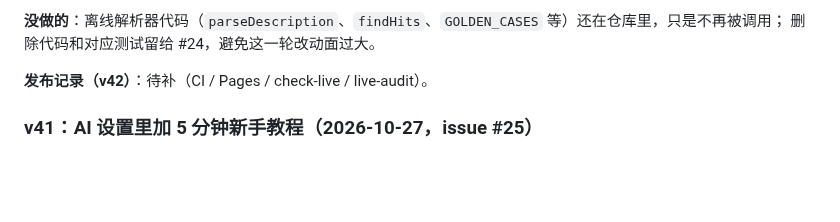
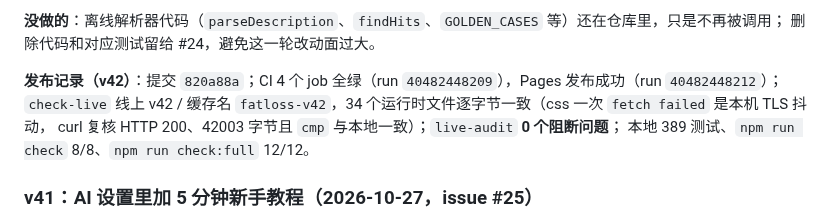
Before and after one commit to kotochain/fatloss-helper, a Markdown page: HANDOFF.md, the part around the change. Rendered like a GitHub page; blank space fills up the shorter version.

Commit message:
v42 发布记录：CI/Pages/check-live/live-audit 全部通过

```diff
--- a/HANDOFF.md
+++ b/HANDOFF.md
@@ -80,7 +80,10 @@ AI 返回格式宽松化 + 空结果重试 + 不支持 JSON 模式自动重试
 **没做的**：离线解析器代码（`parseDescription`、`findHits`、`GOLDEN_CASES` 等）还在仓库里，只是不再被调用；
 删除代码和对应测试留给 #24，避免这一轮改动面过大。
 
-**发布记录（v42）**：待补（CI / Pages / check-live / live-audit）。
+**发布记录（v42）**：提交 `820a88a`；CI 4 个 job 全绿（run `40482448209`），Pages 发布成功（run `40482448212`）；
+`check-live` 线上 v42 / 缓存名 `fatloss-v42`，34 个运行时文件逐字节一致（css 一次 `fetch failed` 是本机 TLS 抖动，
+curl 复核 HTTP 200、42003 字节且 `cmp` 与本地一致）；`live-audit` **0 个阻断问题**；
+本地 389 测试、`npm run check` 8/8、`npm run check:full` 12/12。
 
 ### v41：AI 设置里加 5 分钟新手教程（2026-10-27，issue #25）
 
```
Also changed, not shown: docs/交接速览.md (+1 -1 lines).
